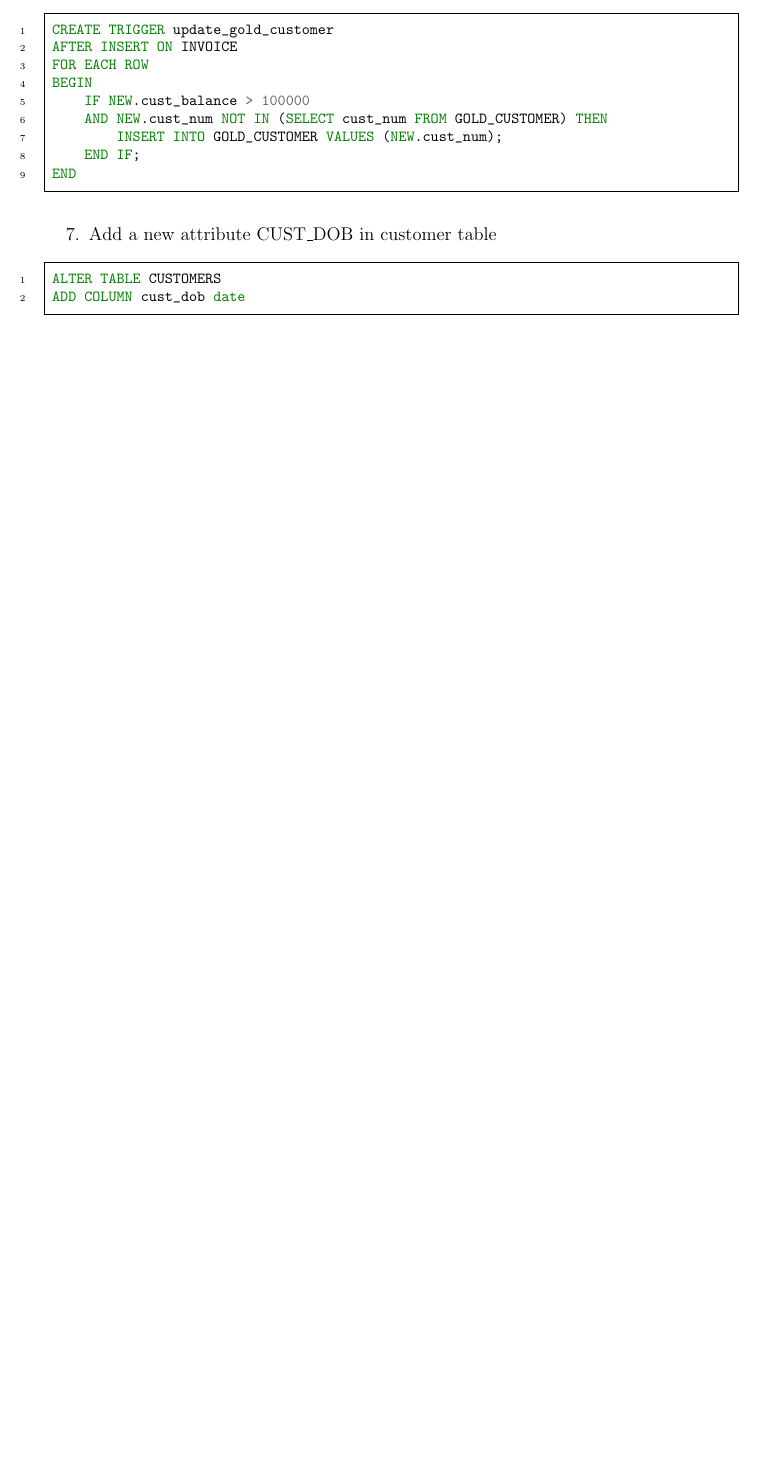
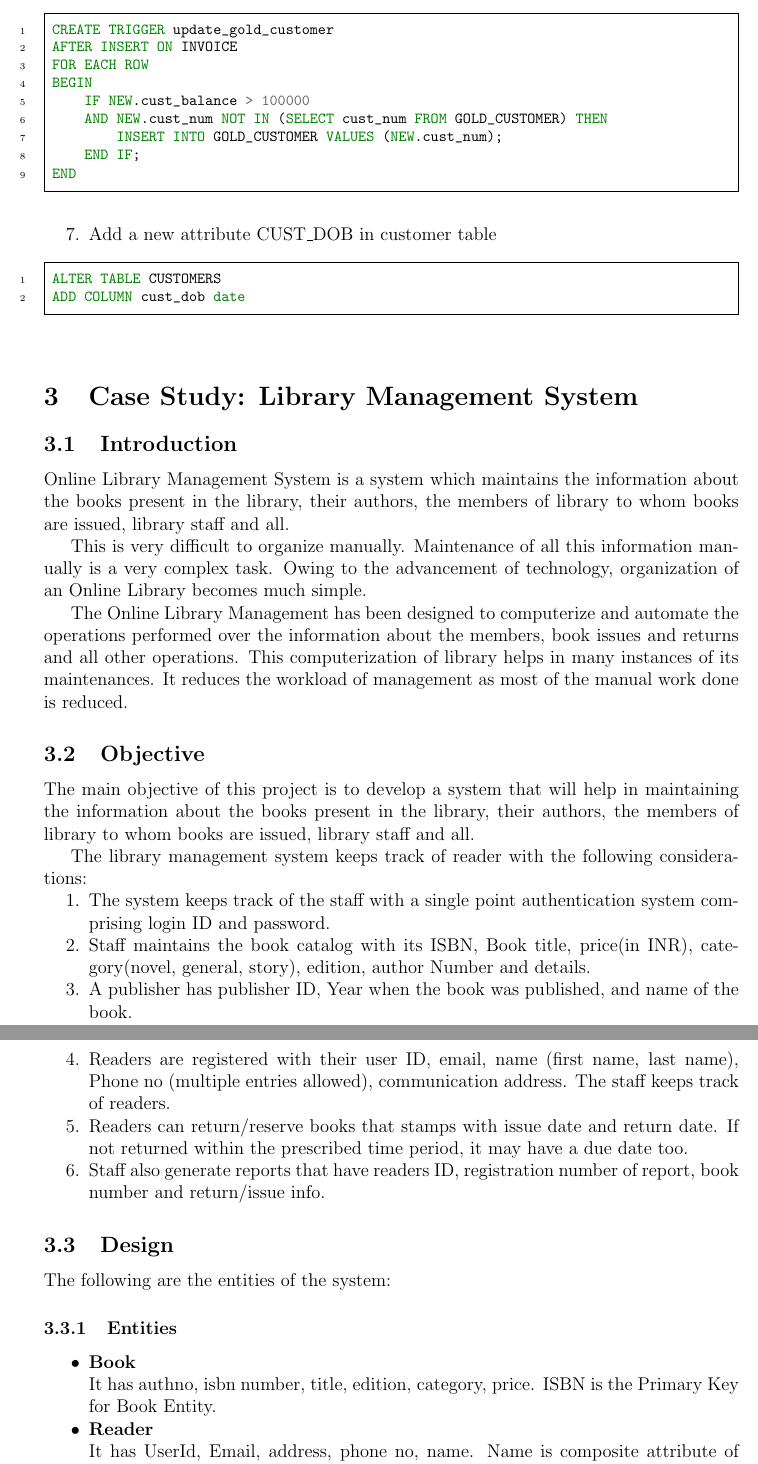
Before and after one commit to KorigamiK/Semester-3, a LaTeX paper (Database Mangement/report.tex, which reads Database Mangement/content/case-study.tex): part of page 14 of 14 before the commit and two parts of pages 14 and 15 of 16 after it, the two joined at a grey line, cut so that both start at the same text, the shorter picture padded with empty space. Compiled offline with pdfLaTeX.

Commit message:
add a case study

```diff
--- /dev/null
+++ b/Database Mangement/content/case-study.tex
@@ -0,0 +1,60 @@
+\section{Case Study: Library Management System}
+
+\subsection{Introduction}
+
+Online Library Management System is a system which
+maintains the information about the books present in the
+library, their authors, the members of library to whom
+books are issued, library staff and all.
+
+This is very difficult to organize manually.
+Maintenance of all this information
+manually is a very complex task.
+Owing to the advancement of technology, organization of an Online Library becomes much simple.
+
+The Online Library Management has been designed to computerize and
+automate the operations performed over the information
+about the members, book issues and returns and all other
+operations. This computerization of library helps in many
+instances of its maintenances. It reduces the workload of
+management as most of the manual work done is reduced.
+
+\subsection{Objective}
+
+The main objective of this project is to develop a system that
+will help in maintaining the information about the books present in the library, their authors, the members of library to whom books are issued, library staff and all.
+
+The library management system keeps track of reader with the following considerations:
+
+\begin{enumerate}
+    \item The system keeps track of the staff with a single point
+          authentication system comprising login ID and password.
+    \item Staff maintains the book catalog with its ISBN, Book title, price(in INR), category(novel, general, story), edition, author
+          Number and details.
+    \item A publisher has publisher ID, Year when the book was
+          published, and name of the book.
+    \item Readers are registered with their user ID, email,
+          name (first name, last name), Phone no (multiple entries allowed), communication address. The staff keeps track of readers.
+
+    \item Readers can return/reserve books that stamps with issue
+          date and return date. If not returned within the prescribed time period, it may have a due date too.
+    \item Staff also generate reports that have readers ID, registration number of report, book number and return/issue info.
+\end{enumerate}
+
+\subsection{Design}
+
+The following are the entities of the system:
+
+\subsubsection{Entities}
+
+\begin{itemize}
+    \item \textbf{Book}
+
+          It has authno, isbn number, title, edition, category,
+          price. ISBN is the Primary Key for Book Entity.
+    \item \textbf{Reader}
+
+          It has UserId, Email, address, phone no, name.
+          Name is composite attribute of firstname and lastname. Phone No. is multivalued attribute. UserId is the Primary Key for Readers
+          entity.
+    \item \textbf{Publisher}
```
Also changed, not shown: Database Mangement/report.tex (+1 -0 lines), Database Mangement/report.pdf, Database Mangement/res/libraryER.png (added), Database Mangement/content/case-study.tex (44 more changed lines).
